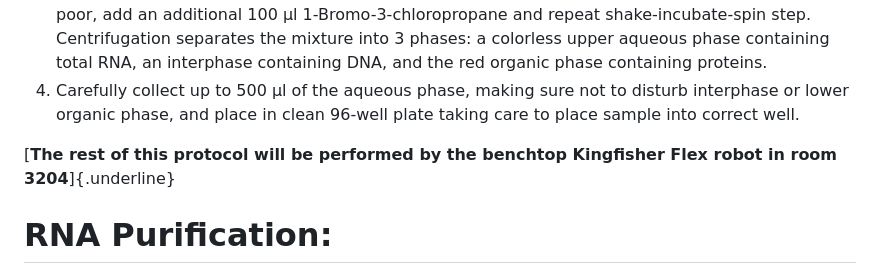
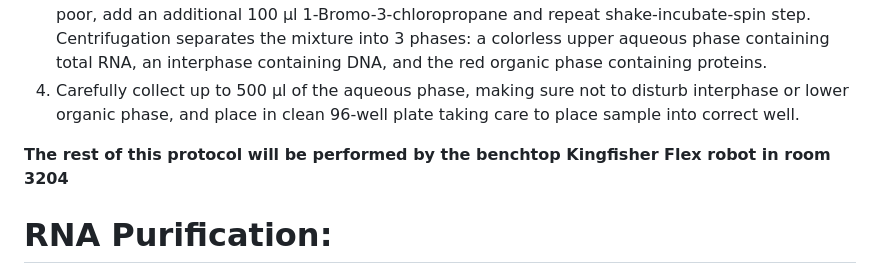
Before and after one commit to Jonathan-Dain-42/RNA-Blood-Phenol-Extraction, a Markdown page: RNA-Blood-Phenol-Extraction-Protocol-Phase_Seperation.md, the part around the change. Drawn GitHub-style.

```diff
--- a/RNA-Blood-Phenol-Extraction-Protocol-Phase_Seperation.md
+++ b/RNA-Blood-Phenol-Extraction-Protocol-Phase_Seperation.md
@@ -64,7 +64,7 @@ This protocol is adapted from the manufacturers instructions on the Zymo Direct-
 3. Check phase separation: 50-60% of the volume should be clear aqueous phase. If separation is poor, add an additional 100 μl 1-Bromo-3-chloropropane and repeat shake-incubate-spin step. Centrifugation separates the mixture into 3 phases: a colorless upper aqueous phase containing total RNA, an interphase containing DNA, and the red organic phase containing proteins.
 4. Carefully collect up to 500 μl of the aqueous phase, making sure not to disturb interphase or lower organic phase, and place in clean 96-well plate taking care to place sample into correct well.
 
-[**The rest of this protocol will be performed by the benchtop Kingfisher Flex robot in room 3204**]{.underline}
+**The rest of this protocol will be performed by the benchtop Kingfisher Flex robot in room 3204**
 
 # RNA Purification:
 1. Add equal volume of ethanol (95-100%) to sample lysed in TRI-Reagent, mix via vortex for 30 seconds.
```
